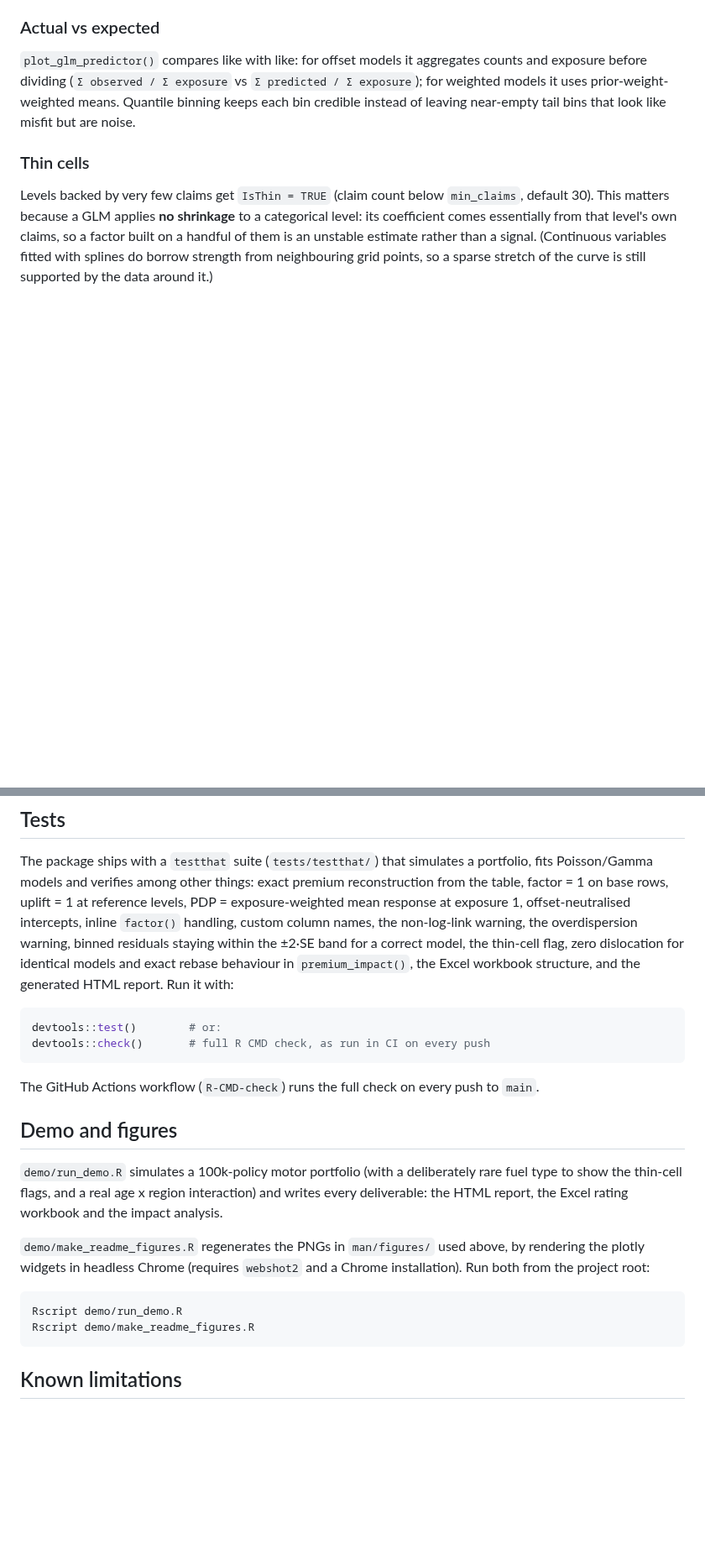
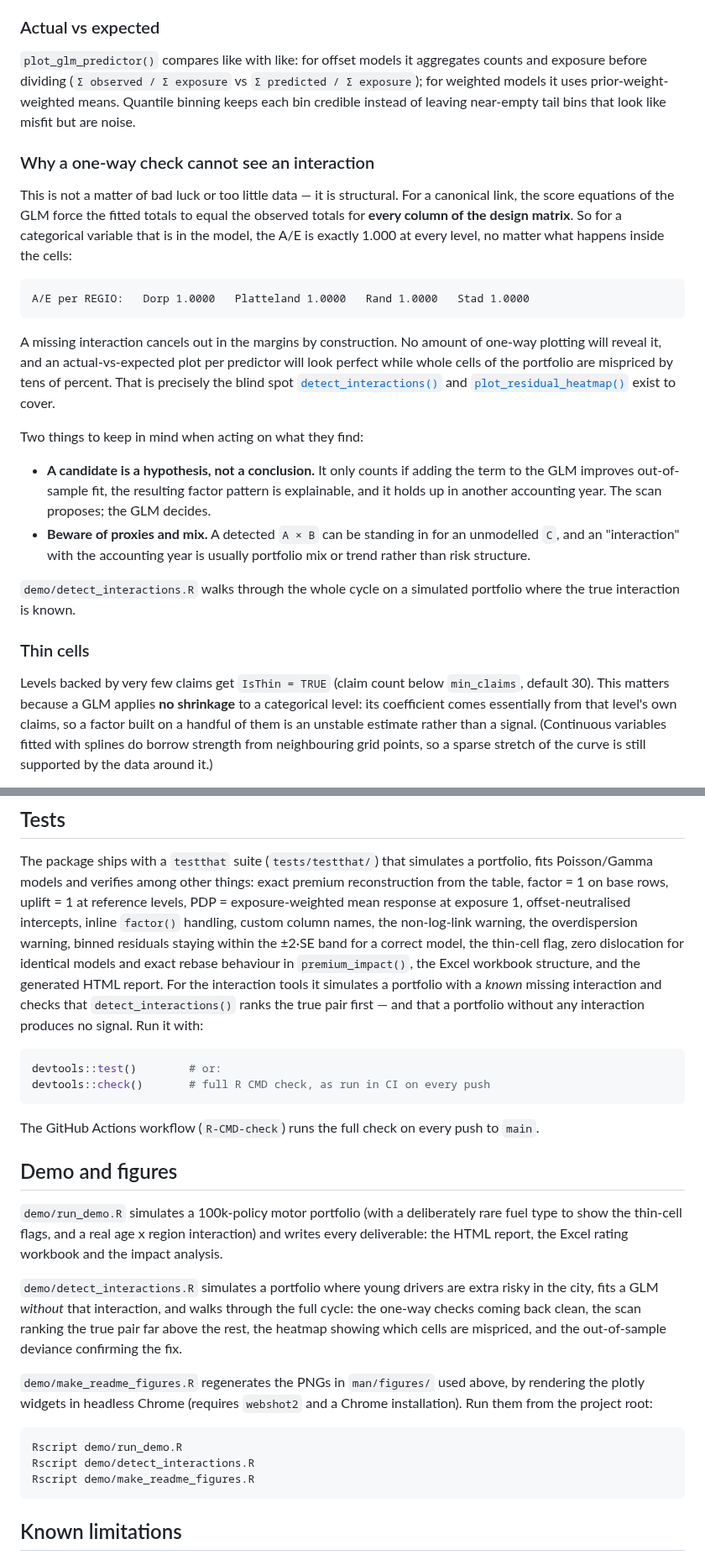
Before and after one commit to robertmooijer/Pricing-Utils, a Markdown page: README.md, 2 parts joined by grey strips. Shown at 84% size. Rendered like a GitHub page; blank space fills up the shorter version.

````diff
--- a/README.md
+++ b/README.md
@@ -625,6 +698,38 @@ aggregates counts and exposure before dividing (`Σ observed / Σ exposure` vs
 `Σ predicted / Σ exposure`); for weighted models it uses prior-weight-weighted
 means. Quantile binning keeps each bin credible instead of leaving near-empty
 tail bins that look like misfit but are noise.
+
+### Why a one-way check cannot see an interaction
+
+This is not a matter of bad luck or too little data — it is structural.
+For a canonical link, the score equations of the GLM force the fitted
+totals to equal the observed totals for **every column of the design
+matrix**. So for a categorical variable that is in the model, the A/E is
+exactly 1.000 at every level, no matter what happens inside the cells:
+
+```
+A/E per REGIO:   Dorp 1.0000   Platteland 1.0000   Rand 1.0000   Stad 1.0000
+```
+
+A missing interaction cancels out in the margins by construction. No
+amount of one-way plotting will reveal it, and an actual-vs-expected plot
+per predictor will look perfect while whole cells of the portfolio are
+mispriced by tens of percent. That is precisely the blind spot
+[`detect_interactions()`](#detect_interactions) and
+[`plot_residual_heatmap()`](#plot_residual_heatmap) exist to cover.
+
+Two things to keep in mind when acting on what they find:
+
+- **A candidate is a hypothesis, not a conclusion.** It only counts if
+  adding the term to the GLM improves out-of-sample fit, the resulting
+  factor pattern is explainable, and it holds up in another accounting
+  year. The scan proposes; the GLM decides.
+- **Beware of proxies and mix.** A detected `A × B` can be standing in for
+  an unmodelled `C`, and an "interaction" with the accounting year is
+  usually portfolio mix or trend rather than risk structure.
+
+`demo/detect_interactions.R` walks through the whole cycle on a simulated
+portfolio where the true interaction is known.
 
 ### Thin cells
 
@@ -688,7 +793,10 @@ column names, the non-log-link warning, the overdispersion warning, binned
 residuals staying within the ±2·SE band for a correct model, the
 thin-cell flag, zero dislocation for identical models and
 exact rebase behaviour in `premium_impact()`, the Excel workbook structure,
-and the generated HTML report. Run it with:
+and the generated HTML report. For the interaction tools it simulates a
+portfolio with a *known* missing interaction and checks that
+`detect_interactions()` ranks the true pair first — and that a portfolio
+without any interaction produces no signal. Run it with:
 
 ```r
 devtools::test()        # or:
@@ -705,12 +813,19 @@ deliberately rare fuel type to show the thin-cell flags, and a real
 age x region interaction) and writes every deliverable: the HTML report,
 the Excel rating workbook and the impact analysis.
 
+`demo/detect_interactions.R` simulates a portfolio where young drivers are
+extra risky in the city, fits a GLM *without* that interaction, and walks
+through the full cycle: the one-way checks coming back clean, the scan
+ranking the true pair far above the rest, the heatmap showing which cells
+are mispriced, and the out-of-sample deviance confirming the fix.
+
 `demo/make_readme_figures.R` regenerates the PNGs in `man/figures/` used
 above, by rendering the plotly widgets in headless Chrome (requires
-`webshot2` and a Chrome installation). Run both from the project root:
+`webshot2` and a Chrome installation). Run them from the project root:
 
 ```sh
 Rscript demo/run_demo.R
+Rscript demo/detect_interactions.R
 Rscript demo/make_readme_figures.R
 ```
 
````
Also changed, not shown: other parts of README.md (+79 -6 lines), man/figures/README-residual-heatmap.png (added), 13 other files.
